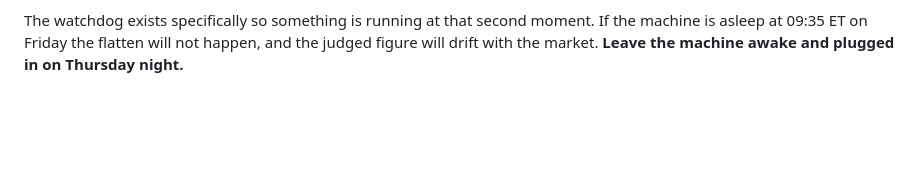
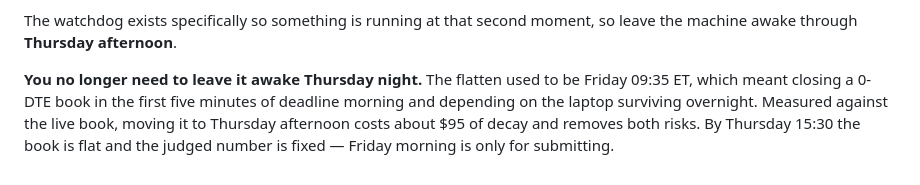
Before and after one commit to nizarhazaymeh/tradingbot, a Markdown page: docs/SESSION_2026-09-01.md, the part around one of its changes. Rendered like a GitHub page; blank space fills up the shorter version.

```diff
--- a/docs/SESSION_2026-09-01.md
+++ b/docs/SESSION_2026-09-01.md
@@ -122,6 +122,11 @@ ACCOUNT=comp python3 run.py flatten --live
   priority than any other exit rule
 
-The watchdog exists specifically so something is running at that second moment.
-If the machine is asleep at 09:35 ET on Friday the flatten will not happen, and
-the judged figure will drift with the market. **Leave the machine awake and
-plugged in on Thursday night.**
+The watchdog exists specifically so something is running at that second moment,
+so leave the machine awake through **Thursday afternoon**.
+
+**You no longer need to leave it awake Thursday night.** The flatten used to be
+Friday 09:35 ET, which meant closing a 0-DTE book in the first five minutes of
+deadline morning and depending on the laptop surviving overnight. Measured
+against the live book, moving it to Thursday afternoon costs about $95 of decay
+and removes both risks. By Thursday 15:30 the book is flat and the judged number
+is fixed — Friday morning is only for submitting.
```
Also changed, not shown: other parts of docs/SESSION_2026-09-01.md (+2 -2 lines), docs/TODO.md (+7 -2 lines), docs/WRITEUP.md (+54 -5 lines).
